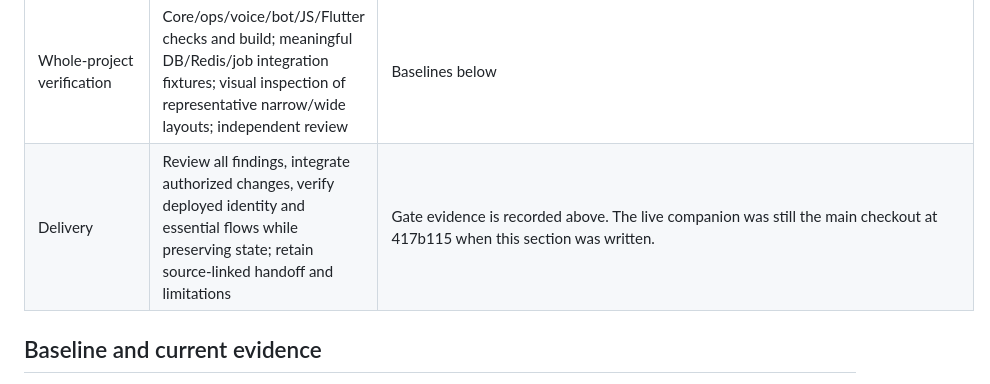
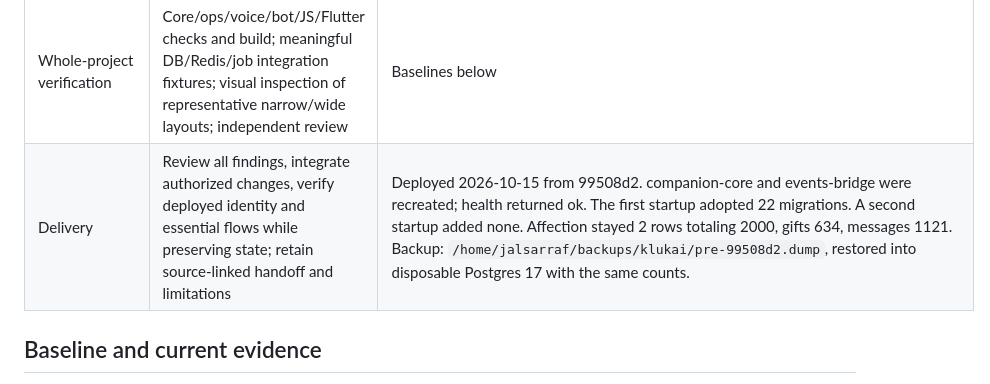
Before and after one commit to Al-Sarraf-Tech/klukai, a Markdown page: docs/handoff/2026-10-14-elite-refactor-progress.md, the part around the change. Rendered like a GitHub page.

Commit message:
docs: record the companion deploy and preserved counts

```diff
--- a/docs/handoff/2026-10-14-elite-refactor-progress.md
+++ b/docs/handoff/2026-10-14-elite-refactor-progress.md
@@ -33,7 +33,7 @@ This map preserves the full objective. A passing unit suite or a single repaired
 | Maintainability | Separate the responsibilities touched by these changes, remove redundant rendering/prompt policy paths, document current provider/runtime architecture | Pending |
 | Quality gates | Missing snapshots/config failures cannot pass as green; distinguish prompt assembly checks from generated-answer evaluation; remove stale deployment/coverage claims | Strict harness 9fc1dc8. On 2026-10-15 the prompt-assembly suite passed 58 tests, including the fail-closed missing snapshot and bad-config cases. Generated-answer judgments are in the character evaluation record, not in the golden snapshots. |
 | Whole-project verification | Core/ops/voice/bot/JS/Flutter checks and build; meaningful DB/Redis/job integration fixtures; visual inspection of representative narrow/wide layouts; independent review | Baselines below |
-| Delivery | Review all findings, integrate authorized changes, verify deployed identity and essential flows while preserving state; retain source-linked handoff and limitations | Gate evidence is recorded above. The live companion was still the main checkout at 417b115 when this section was written. |
+| Delivery | Review all findings, integrate authorized changes, verify deployed identity and essential flows while preserving state; retain source-linked handoff and limitations | Deployed 2026-10-15 from 99508d2. companion-core and events-bridge were recreated; health returned ok. The first startup adopted 22 migrations. A second startup added none. Affection stayed 2 rows totaling 2000, gifts 634, messages 1121. Backup: `/home/jalsarraf/backups/klukai/pre-99508d2.dump`, restored into disposable Postgres 17 with the same counts. |
 
 ## Baseline and current evidence
 
```
